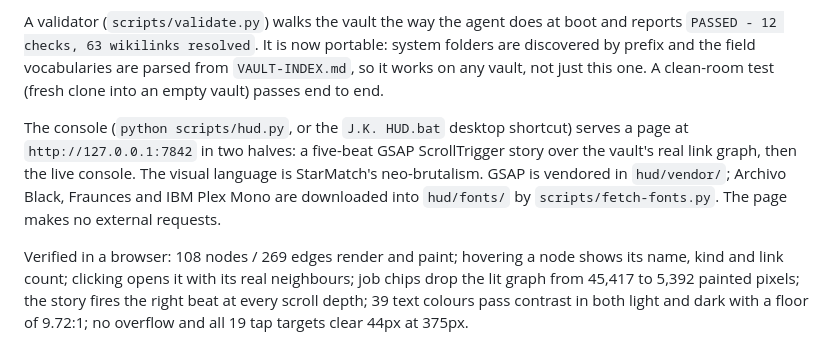
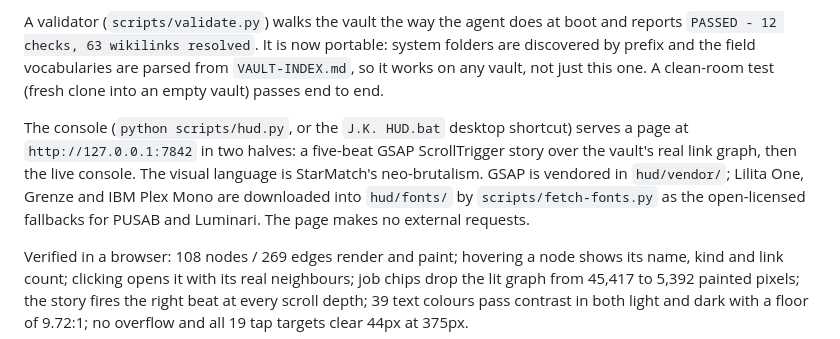
Before and after one commit to JamesKevinJones/project-jk, a Markdown page: docs/STATE.md, the part around the change. Drawn GitHub-style.

Commit message:
Correct the typeface names in the state doc
It still listed Archivo Black and Fraunces, which were replaced by the
PUSAB and Luminari fallbacks two commits ago.

```diff
--- a/docs/STATE.md
+++ b/docs/STATE.md
@@ -13,7 +13,7 @@ The pre-existing Zettelkasten layer in that vault was left completely untouched:
 
 A validator (`scripts/validate.py`) walks the vault the way the agent does at boot and reports `PASSED - 12 checks, 63 wikilinks resolved`. It is now portable: system folders are discovered by prefix and the field vocabularies are parsed from `VAULT-INDEX.md`, so it works on any vault, not just this one. A clean-room test (fresh clone into an empty vault) passes end to end.
 
-The console (`python scripts/hud.py`, or the `J.K. HUD.bat` desktop shortcut) serves a page at `http://127.0.0.1:7842` in two halves: a five-beat GSAP ScrollTrigger story over the vault's real link graph, then the live console. The visual language is StarMatch's neo-brutalism. GSAP is vendored in `hud/vendor/`; Archivo Black, Fraunces and IBM Plex Mono are downloaded into `hud/fonts/` by `scripts/fetch-fonts.py`. The page makes no external requests.
+The console (`python scripts/hud.py`, or the `J.K. HUD.bat` desktop shortcut) serves a page at `http://127.0.0.1:7842` in two halves: a five-beat GSAP ScrollTrigger story over the vault's real link graph, then the live console. The visual language is StarMatch's neo-brutalism. GSAP is vendored in `hud/vendor/`; Lilita One, Grenze and IBM Plex Mono are downloaded into `hud/fonts/` by `scripts/fetch-fonts.py` as the open-licensed fallbacks for PUSAB and Luminari. The page makes no external requests.
 
 Verified in a browser: 108 nodes / 269 edges render and paint; hovering a node shows its name, kind and link count; clicking opens it with its real neighbours; job chips drop the lit graph from 45,417 to 5,392 painted pixels; the story fires the right beat at every scroll depth; 39 text colours pass contrast in both light and dark with a floor of 9.72:1; no overflow and all 19 tap targets clear 44px at 375px.
 
```
